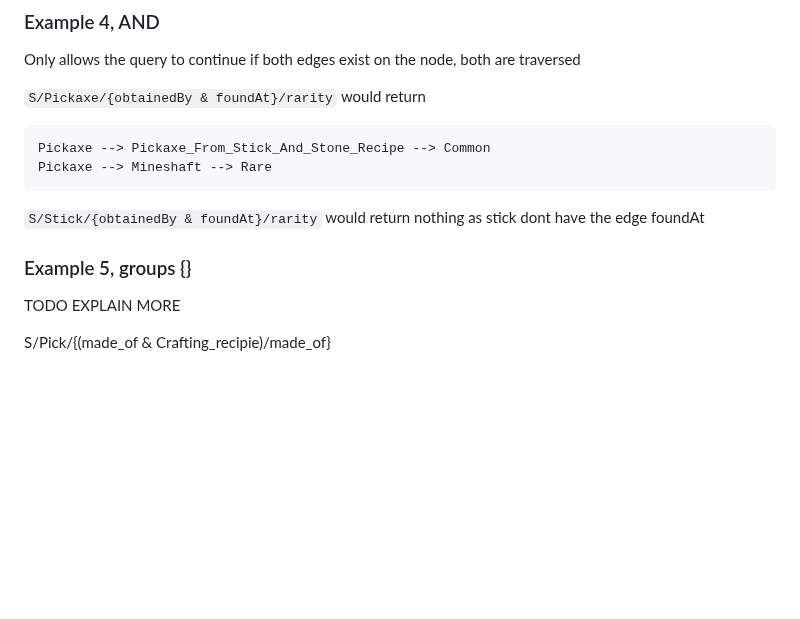
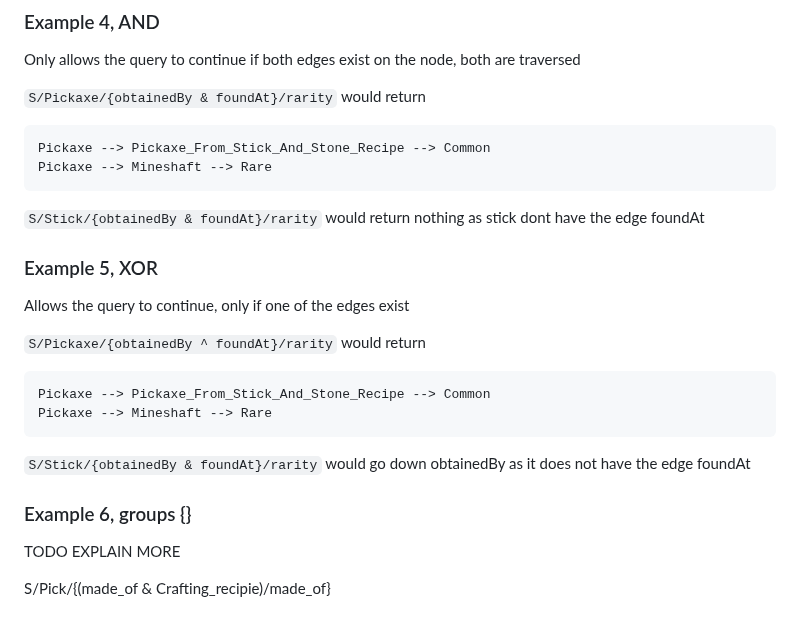
Before and after one commit to d0020e-2024-group-5/Path-Expression-Traversal-System, a Markdown page: README.md, the part around the change. Rendered like a GitHub page; blank space fills up the shorter version.

Commit message:
example 5 readme

````diff
--- a/README.md
+++ b/README.md
@@ -166,7 +166,21 @@ Pickaxe --> Mineshaft --> Rare
 
 ``S/Stick/{obtainedBy & foundAt}/rarity`` would return nothing as stick dont have the edge foundAt
 
-### Example 5, groups {}
+
+### Example 5, XOR
+
+Allows the query to continue, only if one of the edges exist
+
+``S/Pickaxe/{obtainedBy ^ foundAt}/rarity`` would return
+
+```text
+Pickaxe --> Pickaxe_From_Stick_And_Stone_Recipe --> Common
+Pickaxe --> Mineshaft --> Rare
+```
+
+``S/Stick/{obtainedBy & foundAt}/rarity`` would go down obtainedBy as it does not have the edge foundAt
+
+### Example 6, groups {}
 
 TODO EXPLAIN MORE
 
````
